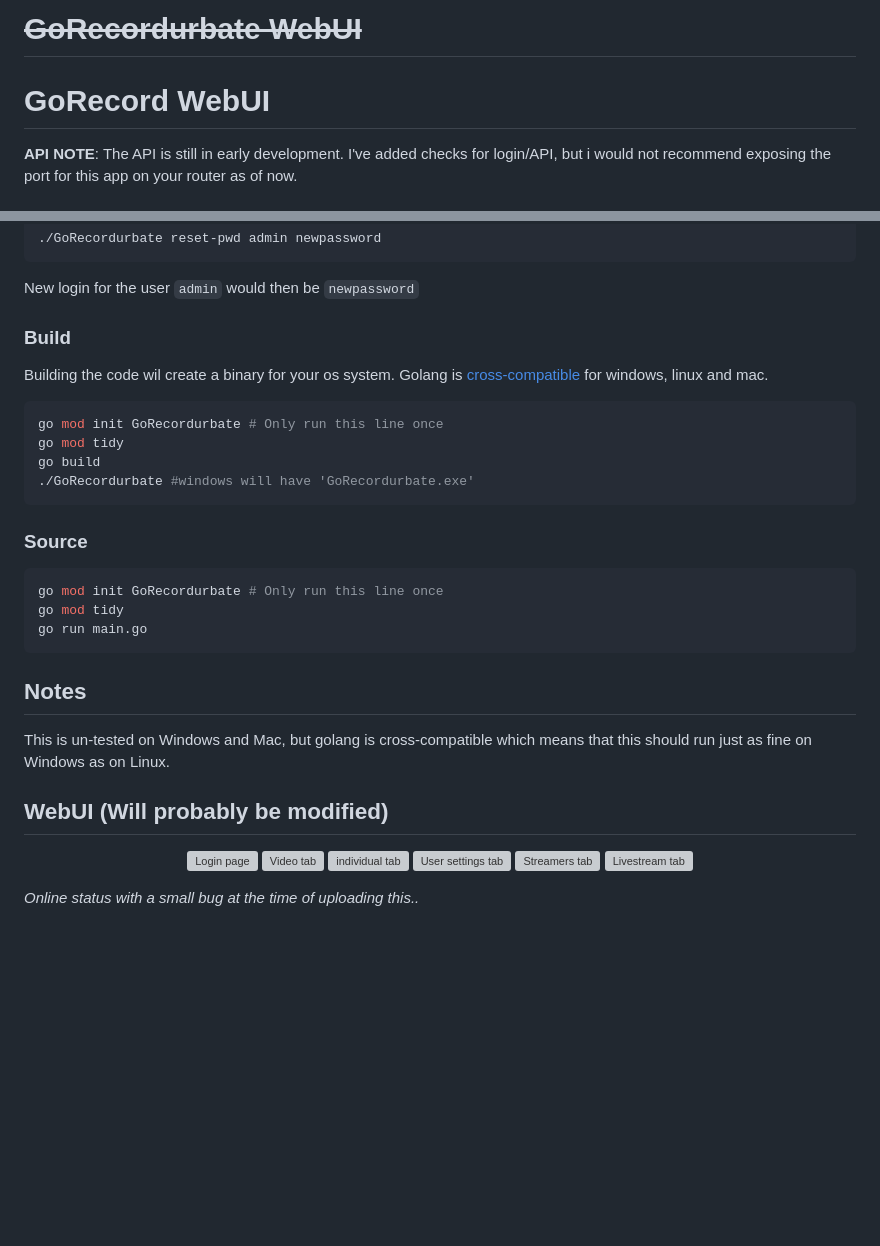
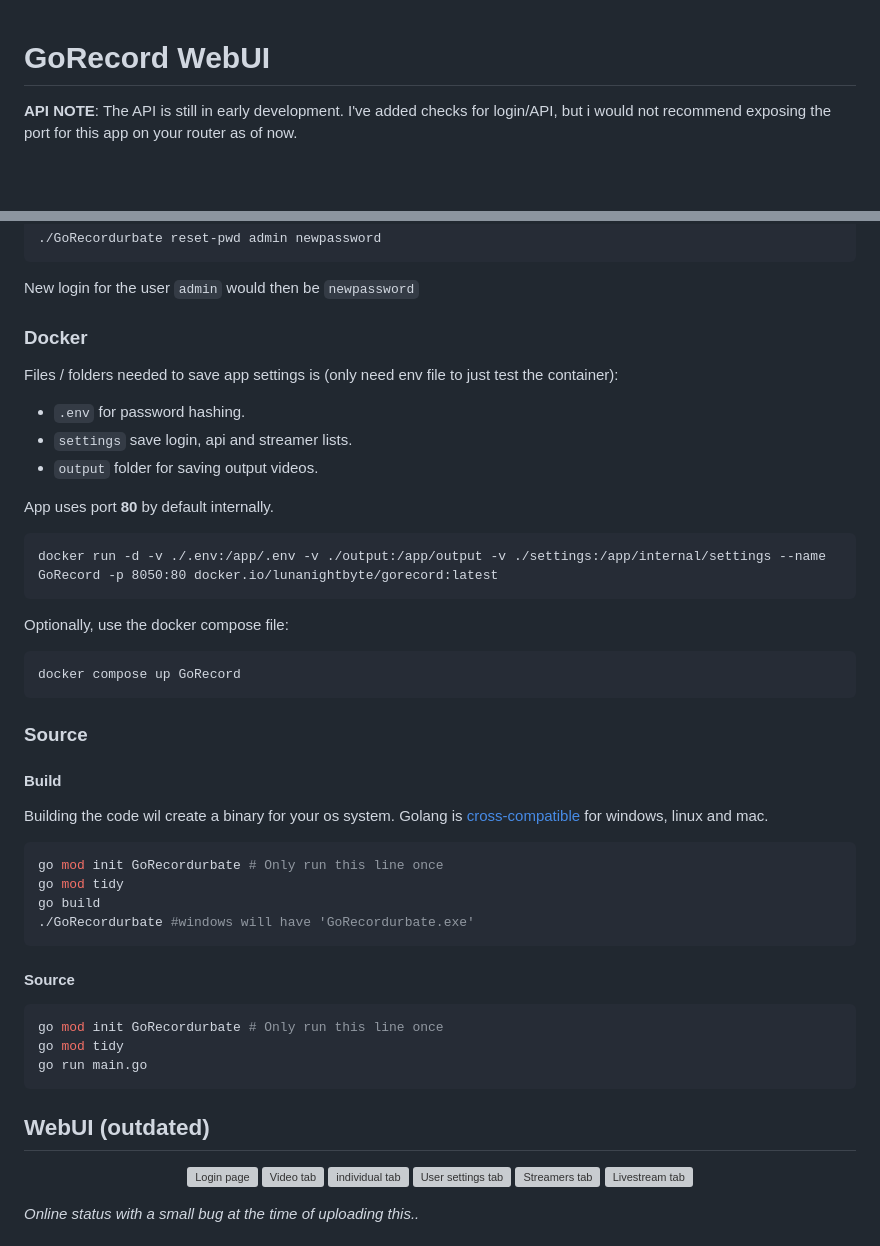
Before and after one commit to tekanoma/GoStreamRecord, a Markdown page: README.md, 2 parts joined by grey strips. GitHub-like rendering; blank space fills up the shorter version; grey boxes are pictures that could not be loaded.

````diff
--- a/README.md
+++ b/README.md
@@ -1,4 +1,3 @@
-# ~~GoRecordurbate WebUI~~
 # GoRecord WebUI
 
 __API NOTE__: The API is still in early development. I've added checks for login/API, but i would not recommend exposing the port for this app on your router as of now.
@@ -69,7 +67,24 @@ To change forgotten password, start the program with the `reset-pwd` argument. I
 ./GoRecordurbate reset-pwd admin newpassword
 ```
 New login for the user `admin` would then be `newpassword`
-### Build
+### Docker
+Files / folders needed to save app settings is (only need env file to just test the container):
+- `.env` for password hashing.
+- `settings` save login, api and streamer lists.
+- `output` folder for saving output videos.
+
+App uses port __80__ by default internally.
+```
+docker run -d -v ./.env:/app/.env -v ./output:/app/output -v ./settings:/app/internal/settings --name GoRecord -p 8050:80 docker.io/lunanightbyte/gorecord:latest
+```
+
+Optionally, use the docker compose file:
+```
+docker compose up GoRecord
+```
+
+### Source
+#### Build
 Building the code wil create a binary for your os system. Golang is [cross-compatible](https://go.dev/wiki/GccgoCrossCompilation) for windows, linux and mac.
 ```bash
 go mod init GoRecordurbate # Only run this line once
@@ -77,17 +92,14 @@ go mod tidy
 go build
 ./GoRecordurbate #windows will have 'GoRecordurbate.exe'
 ```
-### Source
+#### Source
 ```bash
 go mod init GoRecordurbate # Only run this line once
 go mod tidy
 go run main.go
 ```
 
-## Notes
-This is un-tested on Windows and Mac, but golang is cross-compatible which means that this should run just as fine on Windows as on Linux.
-
-## WebUI (Will probably be modified)
+## WebUI (outdated)
 
 
 <p align="center">
````
Also changed, not shown: other parts of README.md (+0 -1 lines).
